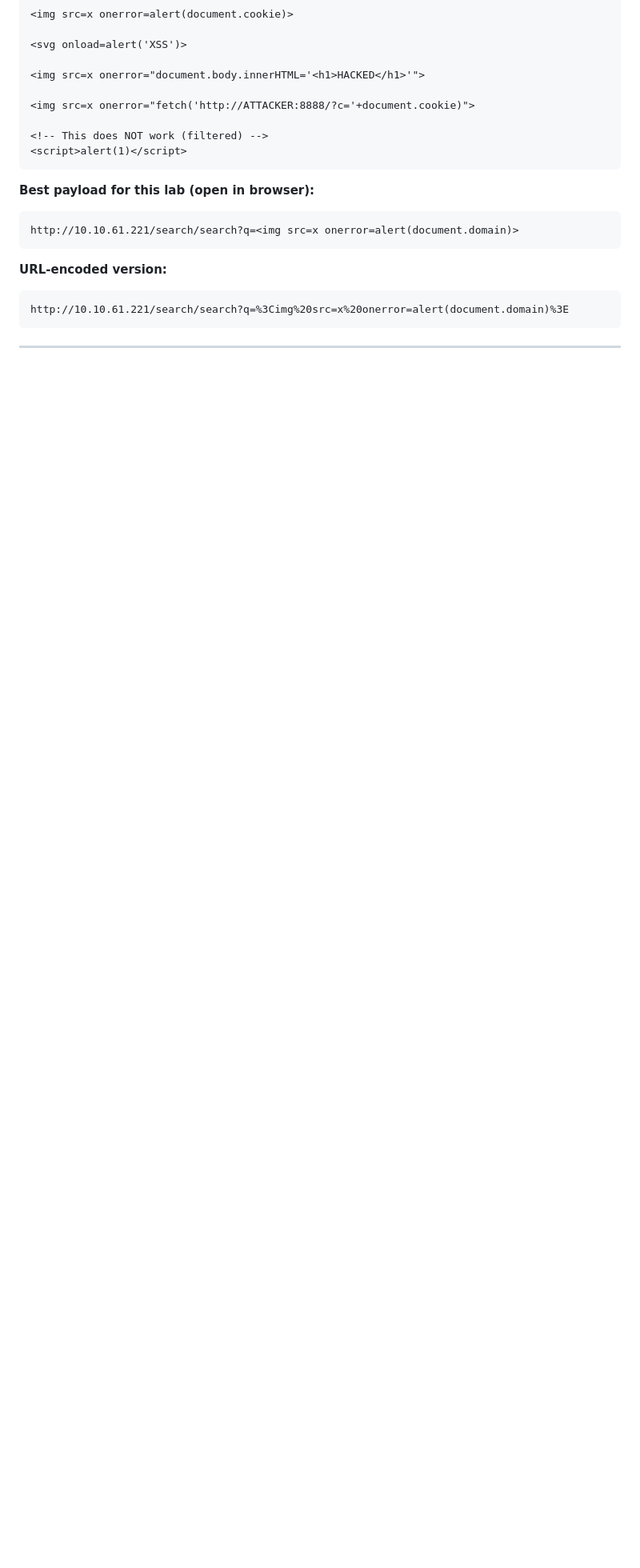
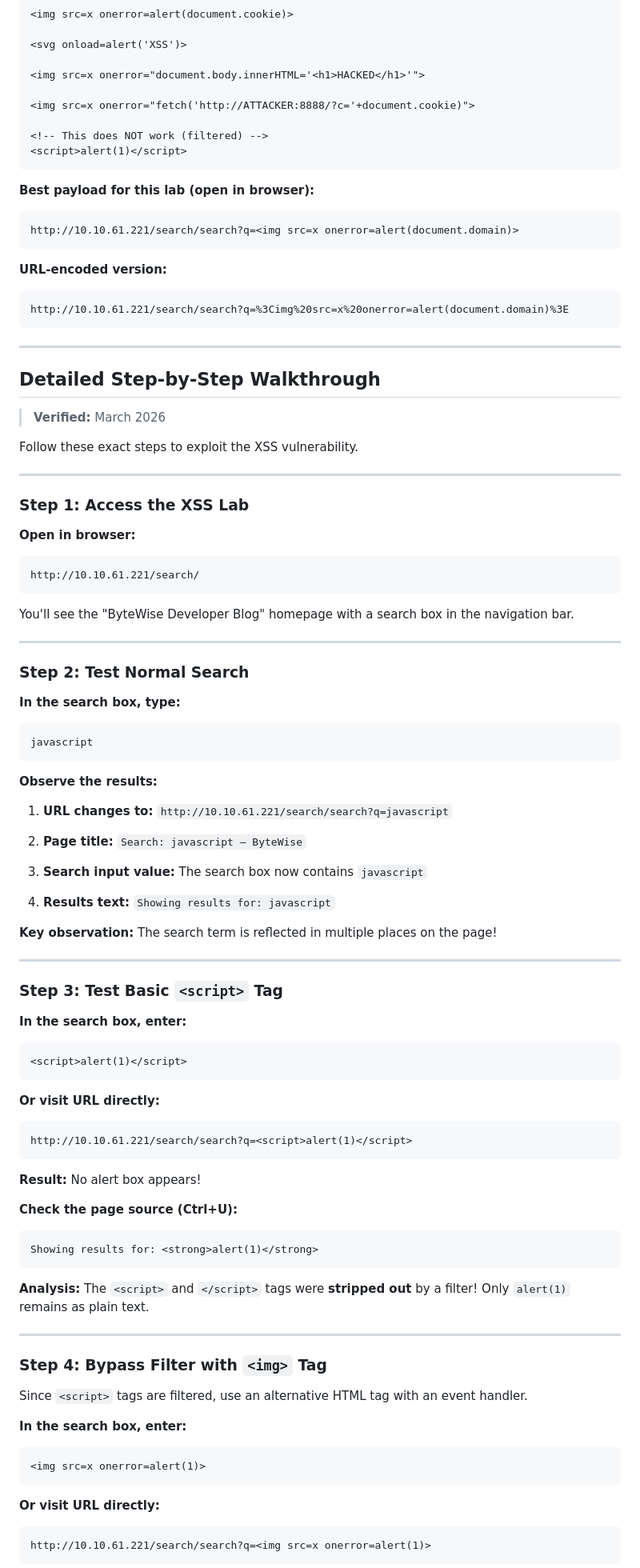
Before and after one commit to phwrscr1pt/Hackdaybc, a Markdown page: docs/walkthrough-xss.md, the part around one of its changes. Shown at 80% size. Drawn GitHub-style; blank space fills up the shorter version.

````diff
--- a/docs/walkthrough-xss.md
+++ b/docs/walkthrough-xss.md
@@ -463,3 +463,80 @@ http://10.10.61.221/search/search?q=%3Cimg%20src=x%20onerror=alert(document.doma
 
 ---
 
+## Detailed Step-by-Step Walkthrough
+
+> **Verified:** March 2026
+
+Follow these exact steps to exploit the XSS vulnerability.
+
+---
+
+### Step 1: Access the XSS Lab
+
+**Open in browser:**
+```
+http://10.10.61.221/search/
+```
+
+You'll see the "ByteWise Developer Blog" homepage with a search box in the navigation bar.
+
+---
+
+### Step 2: Test Normal Search
+
+**In the search box, type:**
+```
+javascript
+```
+
+**Observe the results:**
+
+1. **URL changes to:** `http://10.10.61.221/search/search?q=javascript`
+
+2. **Page title:** `Search: javascript — ByteWise`
+
+3. **Search input value:** The search box now contains `javascript`
+
+4. **Results text:** `Showing results for: javascript`
+
+**Key observation:** The search term is reflected in multiple places on the page!
+
+---
+
+### Step 3: Test Basic `<script>` Tag
+
+**In the search box, enter:**
+```html
+<script>alert(1)</script>
+```
+
+**Or visit URL directly:**
+```
+http://10.10.61.221/search/search?q=<script>alert(1)</script>
+```
+
+**Result:** No alert box appears!
+
+**Check the page source (Ctrl+U):**
+```html
+Showing results for: <strong>alert(1)</strong>
+```
+
+**Analysis:** The `<script>` and `</script>` tags were **stripped out** by a filter! Only `alert(1)` remains as plain text.
+
+---
+
+### Step 4: Bypass Filter with `<img>` Tag
+
+Since `<script>` tags are filtered, use an alternative HTML tag with an event handler.
+
+**In the search box, enter:**
+```html
+<img src=x onerror=alert(1)>
+```
+
+**Or visit URL directly:**
+```
+http://10.10.61.221/search/search?q=<img src=x onerror=alert(1)>
+```
+
````
Also changed, not shown: other parts of docs/walkthrough-xss.md (+163 -0 lines).
